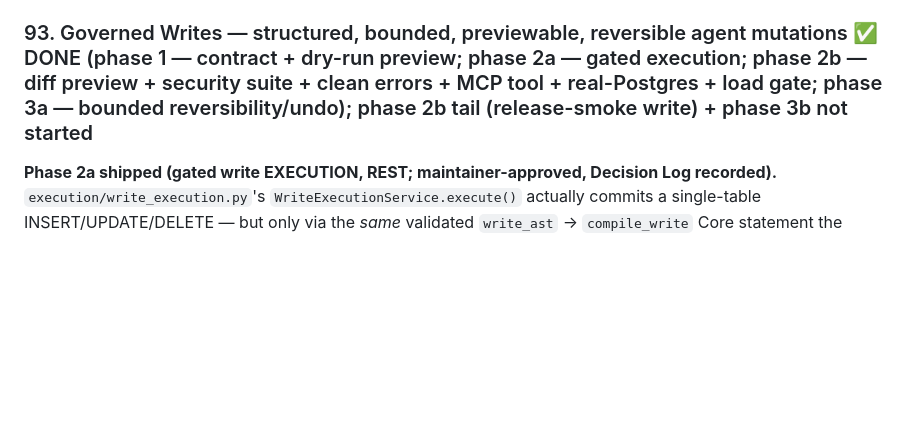
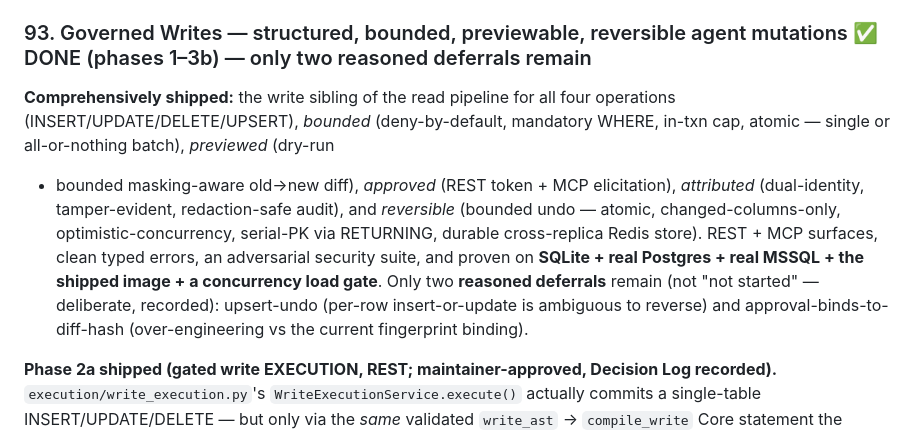
Before and after one commit to AmitNakash95/querygate, a Markdown page: TODO.md, the part around the change. Rendered like a GitHub page; blank space fills up the shorter version.

Commit message:
Item 93 — reconcile heading to comprehensive completion (phases 1–3b)
Governed writes now covers all four operations (insert/update/delete/upsert) with
the full bounded/previewed/approved/attributed/reversible story, proven on
SQLite + Postgres + MSSQL + the shipped image. Only two reasoned deferrals remain
(upsert-undo, approval-binds-to-diff-hash). Update the heading to reflect it
rather than the stale "phase 3b not started".

```diff
--- a/TODO.md
+++ b/TODO.md
@@ -2016,7 +2016,20 @@ is a validated structure, exactly as a read is), the catalog stays descriptive,
 audit stays redaction-safe. The `roadmap-next` automation must **not** auto-start
 it; a human decides first.
 
-### 93. Governed Writes — structured, bounded, previewable, reversible agent mutations ✅ DONE (phase 1 — contract + dry-run preview; phase 2a — gated execution; phase 2b — diff preview + security suite + clean errors + MCP tool + real-Postgres + load gate; phase 3a — bounded reversibility/undo); phase 2b tail (release-smoke write) + phase 3b not started
+### 93. Governed Writes — structured, bounded, previewable, reversible agent mutations ✅ DONE (phases 1–3b) — only two reasoned deferrals remain
+
+**Comprehensively shipped:** the write sibling of the read pipeline for all four
+operations (INSERT/UPDATE/DELETE/UPSERT), *bounded* (deny-by-default, mandatory
+WHERE, in-txn cap, atomic — single or all-or-nothing batch), *previewed* (dry-run
++ bounded masking-aware old→new diff), *approved* (REST token + MCP elicitation),
+*attributed* (dual-identity, tamper-evident, redaction-safe audit), and
+*reversible* (bounded undo — atomic, changed-columns-only, optimistic-concurrency,
+serial-PK via RETURNING, durable cross-replica Redis store). REST + MCP surfaces,
+clean typed errors, an adversarial security suite, and proven on **SQLite +
+real Postgres + real MSSQL + the shipped image + a concurrency load gate**. Only
+two **reasoned deferrals** remain (not "not started" — deliberate, recorded):
+upsert-undo (per-row insert-or-update is ambiguous to reverse) and
+approval-binds-to-diff-hash (over-engineering vs the current fingerprint binding).
 
 **Phase 2a shipped (gated write EXECUTION, REST; maintainer-approved, Decision
 Log recorded).** `execution/write_execution.py`'s `WriteExecutionService.execute()`
```
